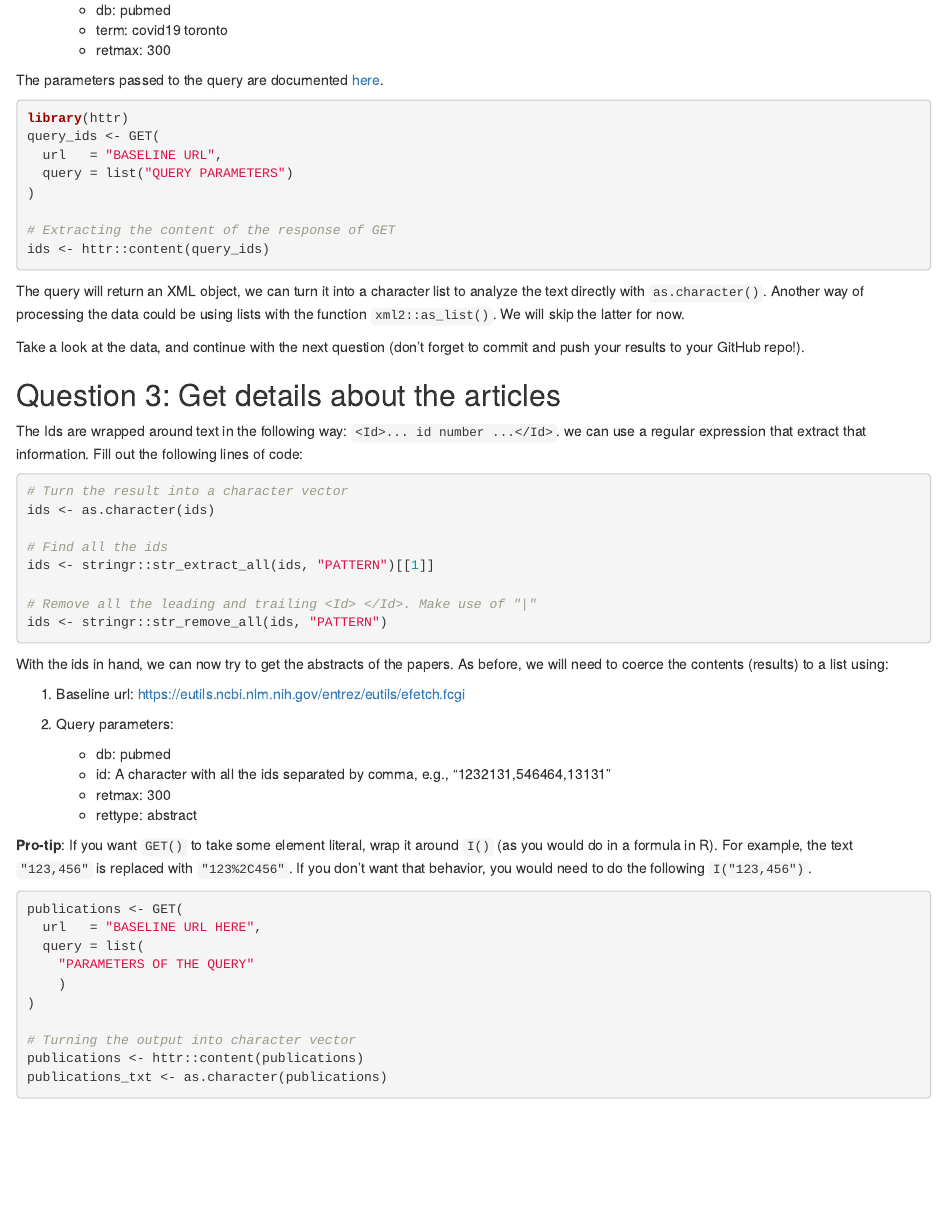
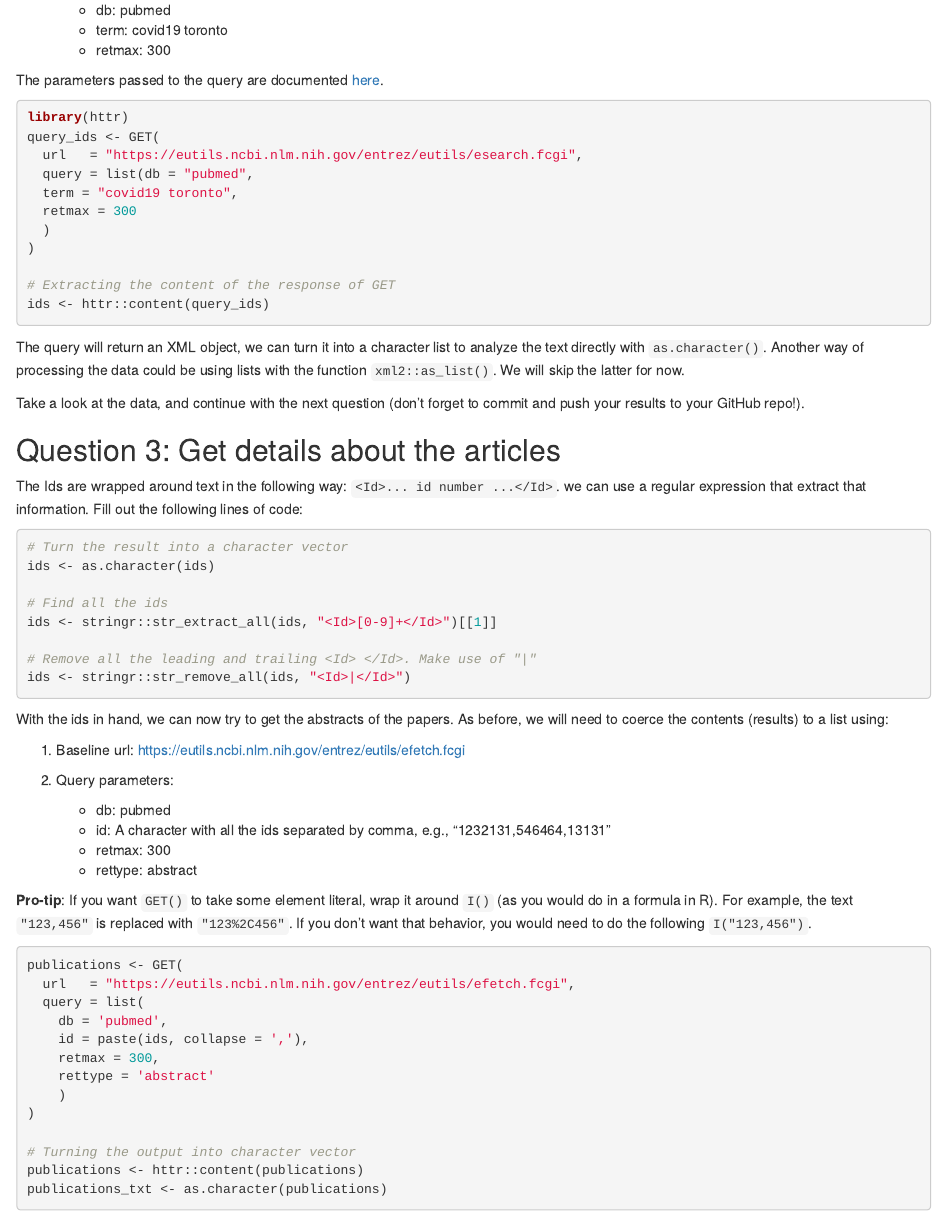
Before and after one commit to Cathypei/JSC370-labs, an R Markdown document (lab6/06-lab.Rmd): the page in a window 1100 px wide, from 1020 px down before the commit and from 1070 px down after it, so that both start at the same text. The pictures show the output file lab6/06-lab.html that the author committed with the source, opened offline.

Commit message:
finished q2 and q3

````diff
--- a/lab6/06-lab.Rmd
+++ b/lab6/06-lab.Rmd
@@ -67,11 +67,14 @@ Use the function `httr::GET()` to make the following query:
 
 The parameters passed to the query are documented [here](https://www.ncbi.nlm.nih.gov/books/NBK25499/).
 
-```{r papers-covid-toronto, eval=FALSE}
+```{r papers-covid-toronto}
 library(httr)
 query_ids <- GET(
-  url   = "BASELINE URL",
-  query = list("QUERY PARAMETERS")
+  url   = "https://eutils.ncbi.nlm.nih.gov/entrez/eutils/esearch.fcgi",
+  query = list(db = "pubmed",
+  term = "covid19 toronto",
+  retmax = 300
+  )
 )
 
 # Extracting the content of the response of GET
@@ -96,10 +99,10 @@ following lines of code:
 ids <- as.character(ids)
 
 # Find all the ids
-ids <- stringr::str_extract_all(ids, "PATTERN")[[1]]
+ids <- stringr::str_extract_all(ids, "<Id>[0-9]+</Id>")[[1]]
 
 # Remove all the leading and trailing <Id> </Id>. Make use of "|"
-ids <- stringr::str_remove_all(ids, "PATTERN")
+ids <- stringr::str_remove_all(ids, "<Id>|</Id>")
 ```
 
 With the ids in hand, we can now try to get the abstracts of the papers. As
@@ -115,11 +118,14 @@ before, we will need to coerce the contents (results) to a list using:
 
 **Pro-tip**: If you want `GET()` to take some element literal, wrap it around `I()` (as you would do in a formula in R). For example, the text `"123,456"` is replaced with `"123%2C456"`. If you don't want that behavior, you would need to do the following `I("123,456")`.
 
-```{r get-abstracts, eval = FALSE}
+```{r get-abstracts}
 publications <- GET(
-  url   = "BASELINE URL HERE",
+  url   = "https://eutils.ncbi.nlm.nih.gov/entrez/eutils/efetch.fcgi",
   query = list(
-    "PARAMETERS OF THE QUERY"
+    db = 'pubmed',
+    id = paste(ids, collapse = ','),
+    retmax = 300,
+    rettype = 'abstract'
     )
 )
 
````
Also changed, not shown: lab6/06-lab.html, lab6/06-lab.Rmd (4 more changed lines).
